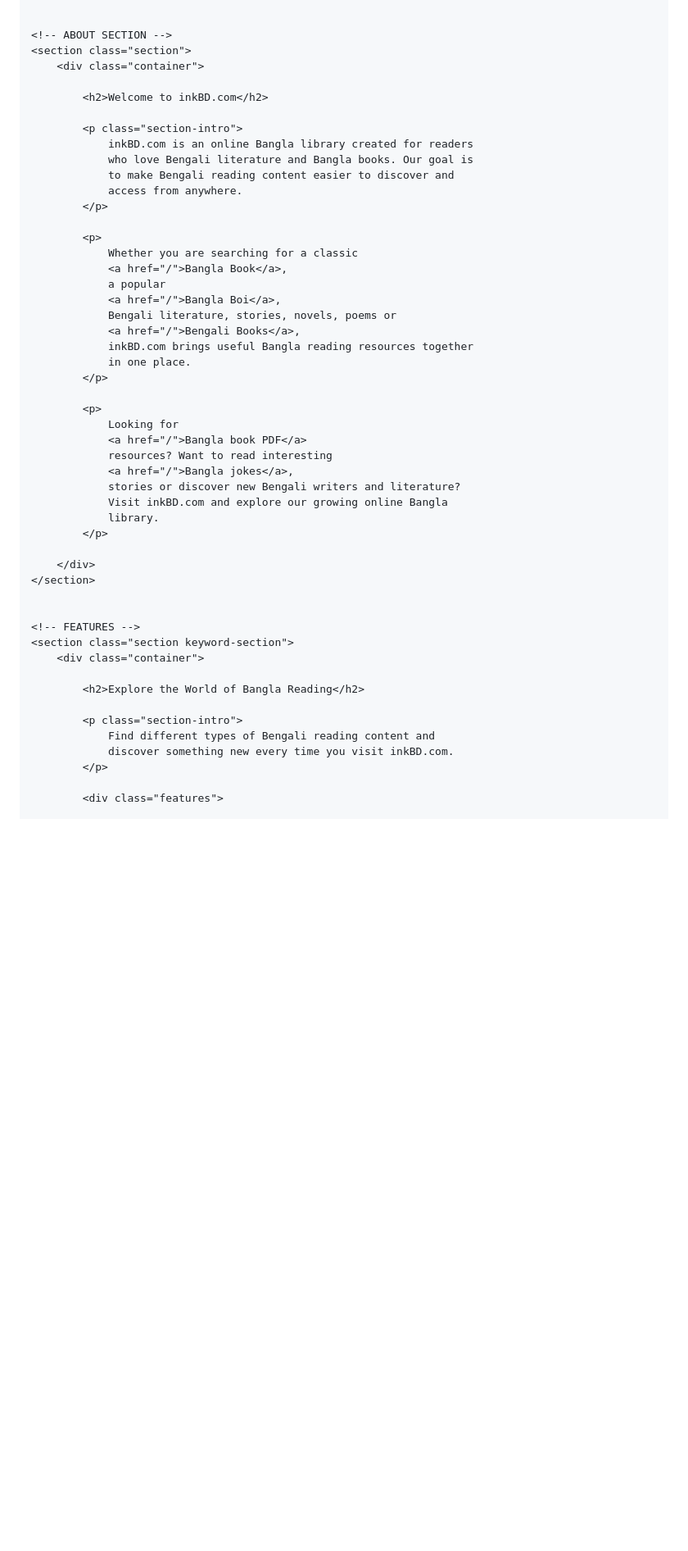
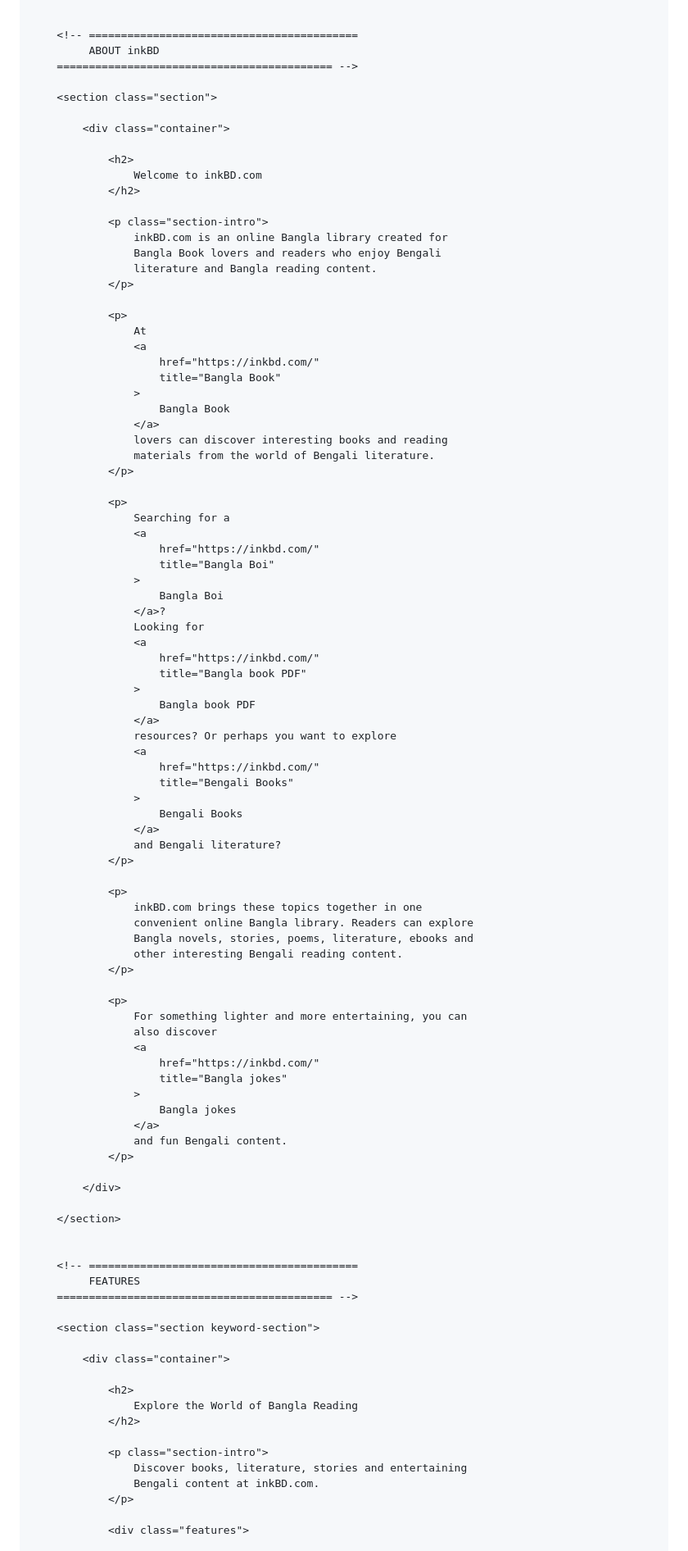
Before and after one commit to fnaz-cmd/test-2, a Markdown page: README.md, the part around one of its changes. Shown at 82% size. Rendered like a GitHub page; blank space fills up the shorter version.

```diff
--- a/README.md
+++ b/README.md
@@ -282,53 +329,100 @@
     </header>
 
 
-    <!-- ABOUT SECTION -->
+    <!-- ==========================================
+         ABOUT inkBD
+    =========================================== -->
+
     <section class="section">
+
         <div class="container">
 
-            <h2>Welcome to inkBD.com</h2>
+            <h2>
+                Welcome to inkBD.com
+            </h2>
 
             <p class="section-intro">
-                inkBD.com is an online Bangla library created for readers
-                who love Bengali literature and Bangla books. Our goal is
-                to make Bengali reading content easier to discover and
-                access from anywhere.
+                inkBD.com is an online Bangla library created for
+                Bangla Book lovers and readers who enjoy Bengali
+                literature and Bangla reading content.
             </p>
 
             <p>
-                Whether you are searching for a classic
-                <a href="/">Bangla Book</a>,
-                a popular
-                <a href="/">Bangla Boi</a>,
-                Bengali literature, stories, novels, poems or
-                <a href="/">Bengali Books</a>,
-                inkBD.com brings useful Bangla reading resources together
-                in one place.
+                At
+                <a
+                    href="https://inkbd.com/"
+                    title="Bangla Book"
+                >
+                    Bangla Book
+                </a>
+                lovers can discover interesting books and reading
+                materials from the world of Bengali literature.
             </p>
 
             <p>
+                Searching for a
+                <a
+                    href="https://inkbd.com/"
+                    title="Bangla Boi"
+                >
+                    Bangla Boi
+                </a>?
                 Looking for
-                <a href="/">Bangla book PDF</a>
-                resources? Want to read interesting
-                <a href="/">Bangla jokes</a>,
-                stories or discover new Bengali writers and literature?
-                Visit inkBD.com and explore our growing online Bangla
-                library.
+                <a
+                    href="https://inkbd.com/"
+                    title="Bangla book PDF"
+                >
+                    Bangla book PDF
+                </a>
+                resources? Or perhaps you want to explore
+                <a
+                    href="https://inkbd.com/"
+                    title="Bengali Books"
+                >
+                    Bengali Books
+                </a>
+                and Bengali literature?
+            </p>
+
+            <p>
+                inkBD.com brings these topics together in one
+                convenient online Bangla library. Readers can explore
+                Bangla novels, stories, poems, literature, ebooks and
+                other interesting Bengali reading content.
+            </p>
+
+            <p>
+                For something lighter and more entertaining, you can
+                also discover
+                <a
+                    href="https://inkbd.com/"
+                    title="Bangla jokes"
+                >
+                    Bangla jokes
+                </a>
+                and fun Bengali content.
             </p>
 
         </div>
+
     </section>
 
 
-    <!-- FEATURES -->
+    <!-- ==========================================
+         FEATURES
+    =========================================== -->
+
     <section class="section keyword-section">
+
         <div class="container">
 
-            <h2>Explore the World of Bangla Reading</h2>
+            <h2>
+                Explore the World of Bangla Reading
+            </h2>
 
             <p class="section-intro">
-                Find different types of Bengali reading content and
-                discover something new every time you visit inkBD.com.
+                Discover books, literature, stories and entertaining
+                Bengali content at inkBD.com.
             </p>
 
             <div class="features">
```
Also changed, not shown: other parts of README.md (+250 -100 lines).
